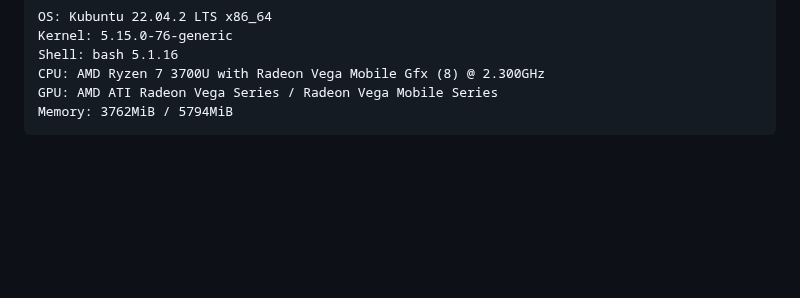
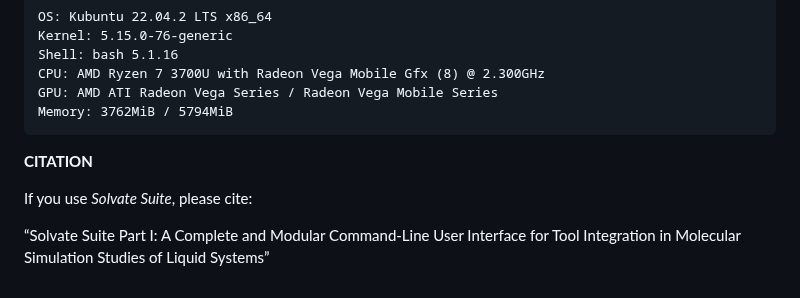
Before and after one commit to otaviolsantana/solvate, a Markdown page: README.md, the part around one of its changes. GitHub-like rendering; blank space fills up the shorter version.

```diff
--- a/README.md
+++ b/README.md
@@ -44,3 +44,9 @@ This is a repository of _Solvate Suite_. The modules of the main program interfa
 	CPU: AMD Ryzen 7 3700U with Radeon Vega Mobile Gfx (8) @ 2.300GHz
 	GPU: AMD ATI Radeon Vega Series / Radeon Vega Mobile Series
 	Memory: 3762MiB / 5794MiB
+
+**CITATION**
+
+If you use _Solvate Suite_, please cite:
+
+“Solvate Suite Part I: A Complete and Modular Command-Line User Interface for Tool Integration in Molecular Simulation Studies of Liquid Systems”
```
Also changed, not shown: other parts of README.md (+1 -1 lines).
